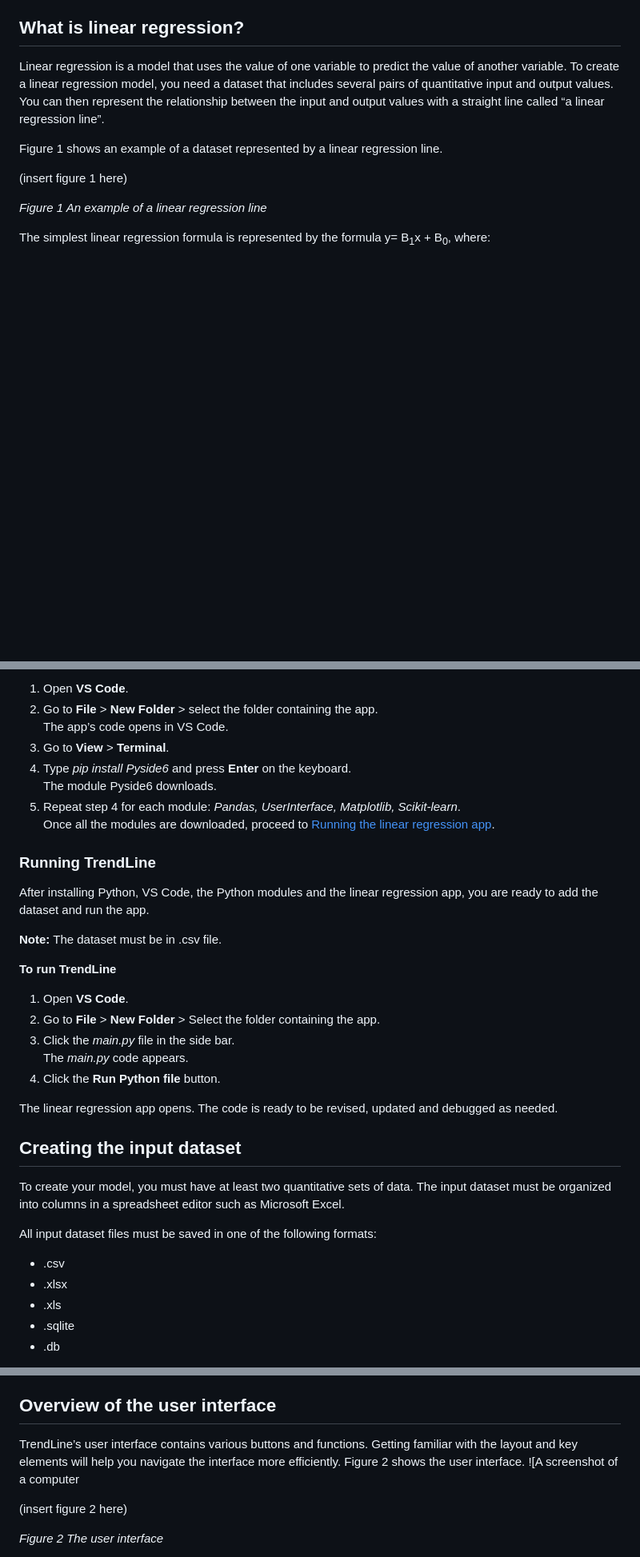
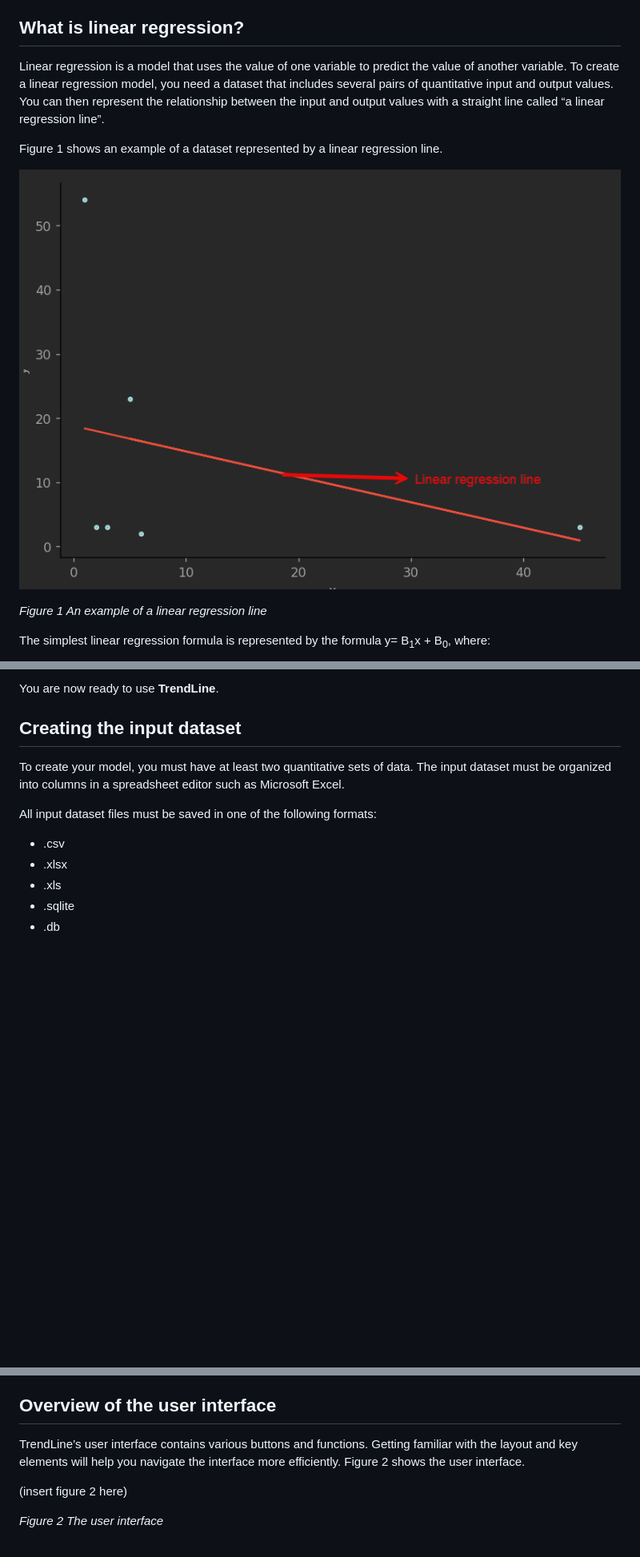
Before and after one commit to miguelperezfrancos/Collaborative-Software-Development-Project---UDC-SENECA, a Markdown page: README.md, 3 parts joined by grey strips. Shown: that part at 80% size. Drawn GitHub-style; pictures changed too: images/linearRegressionExamplev1.png (added); blank space fills up the shorter version.

```diff
--- a/README.md
+++ b/README.md
@@ -46,7 +46,7 @@ Linear regression is a model that uses the value of one variable to predict the
 
 Figure 1 shows an example of a dataset represented by a linear regression line.
 
-(insert figure 1 here)
+![A linear regression model](images/linearRegressionExamplev1.png)
 
 _Figure 1 An example of a linear regression line_
 
@@ -191,27 +127,4 @@ The modules are as follows:
-1. Open **VS Code**.
-2. Go to **File** > **New Folder** > select the folder containing the app.
-    The app’s code opens in VS Code.
-3. Go to **View** > **Terminal**.
-4. Type _pip install Pyside6_ and press **Enter** on the keyboard.
-    The module Pyside6 downloads.
-5. Repeat step 4 for each module: _Pandas, UserInterface, Matplotlib, Scikit-learn_.
-    Once all the modules are downloaded, proceed to [Running the linear regression app](#_Running_the_linear).
-
-### Running TrendLine
-
-After installing Python, VS Code, the Python modules and the linear regression app, you are ready to add the dataset and run the app.
-
-**Note:** The dataset must be in .csv file.
-
-**To run TrendLine**
-
-1. Open **VS Code**.
-2. Go to **File** > **New Folder** > Select the folder containing the app.
-3. Click the _main.py_ file in the side bar.
-    The _main.py_ code appears.
-4. Click the **Run Python file** button.
-
-The linear regression app opens. The code is ready to be revised, updated and debugged as needed.
+You are now ready to use **TrendLine**.
 
 ## Creating the input dataset
 
@@ -238,7 +151,7 @@ All input dataset files must be saved in one of the following formats:
 
 ## Overview of the user interface
 
-TrendLine’s user interface contains various buttons and functions. Getting familiar with the layout and key elements will help you navigate the interface more efficiently. Figure 2 shows the user interface. ![A screenshot of a computer
+TrendLine’s user interface contains various buttons and functions. Getting familiar with the layout and key elements will help you navigate the interface more efficiently. Figure 2 shows the user interface.
 
 (insert figure 2 here)
 
```
Also changed, not shown: other parts of README.md (+10 -74 lines), images/linearRegressionModelFormulav1.png (added), images/makingPredictionsWithTheModelv1.png (added), images/tableAndFilePathv1.png (added), images/userInterfacev1.png (added).
